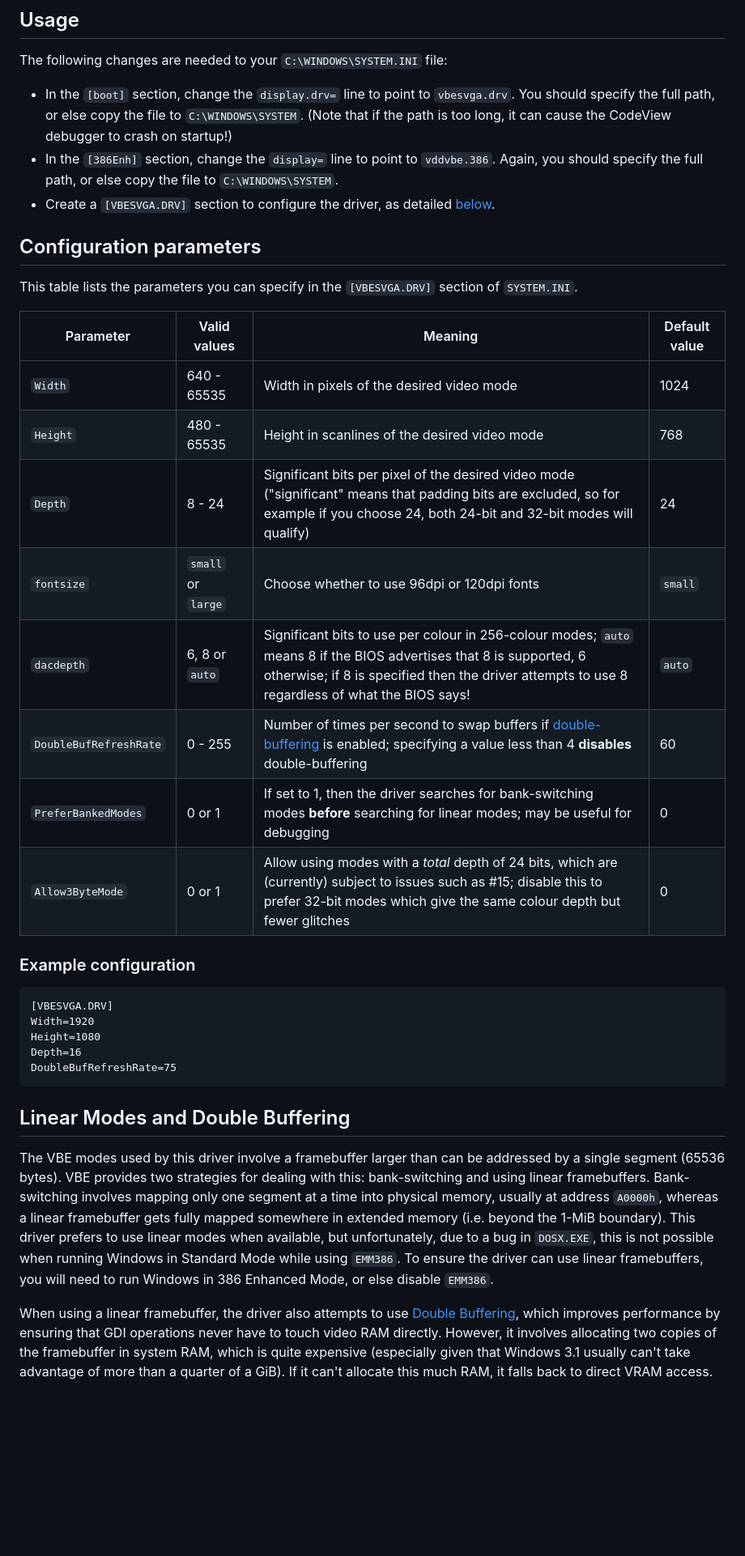
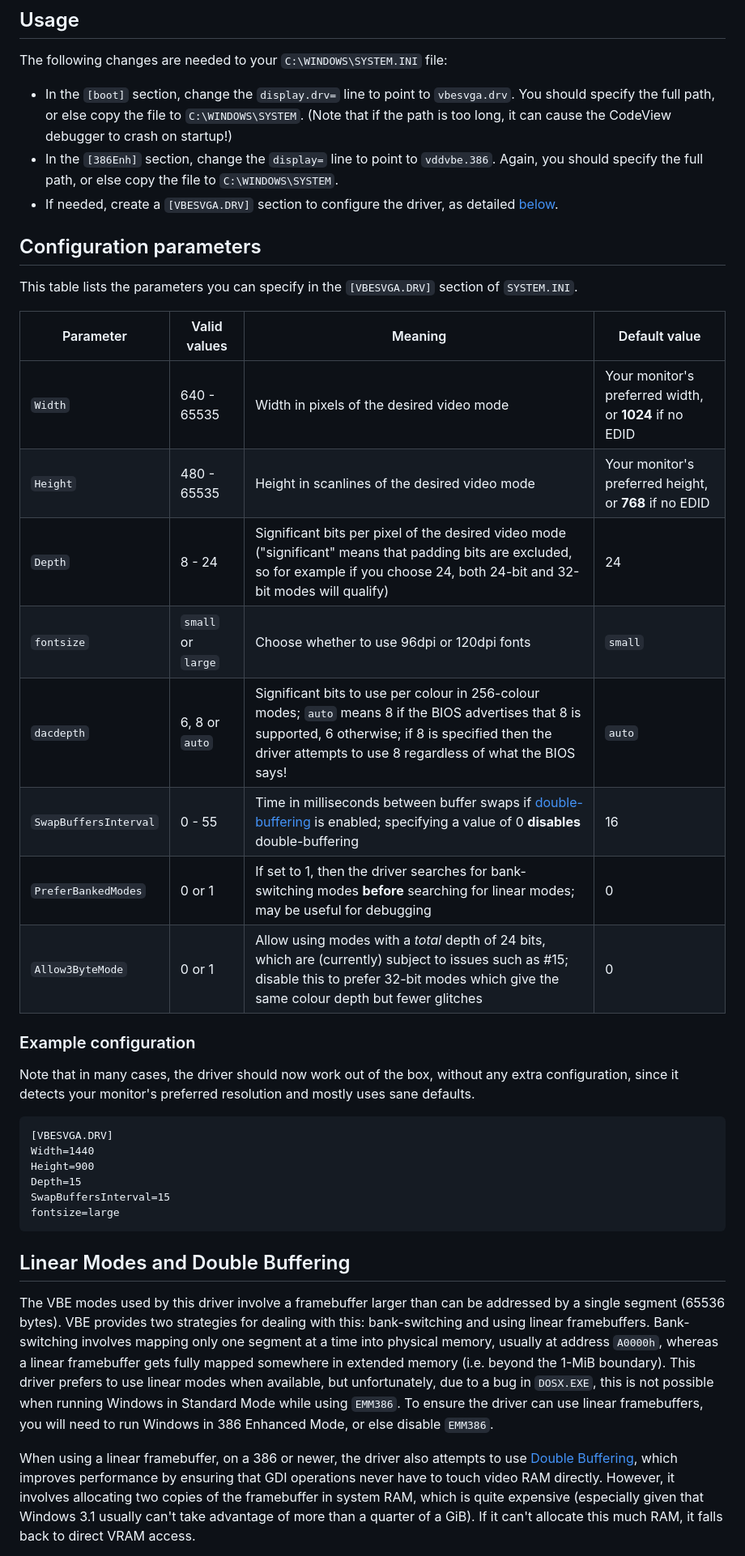
Before and after one commit to PluMGMK/vbesvga.drv, a Markdown page: README.md, the part around one of its changes. Shown at 81% size. Rendered like a GitHub page; blank space fills up the shorter version.

````diff
--- a/README.md
+++ b/README.md
@@ -62,7 +62,7 @@ The following changes are needed to your `C:\WINDOWS\SYSTEM.INI` file:
 
 * In the `[boot]` section, change the `display.drv=` line to point to `vbesvga.drv`. You should specify the full path, or else copy the file to `C:\WINDOWS\SYSTEM`. (Note that if the path is too long, it can cause the CodeView debugger to crash on startup!)
 * In the `[386Enh]` section, change the `display=` line to point to `vddvbe.386`. Again, you should specify the full path, or else copy the file to `C:\WINDOWS\SYSTEM`.
-* Create a `[VBESVGA.DRV]` section to configure the driver, as detailed [below](#configuration-parameters).
+* If needed, create a `[VBESVGA.DRV]` section to configure the driver, as detailed [below](#configuration-parameters).
 
 ## Configuration parameters
 
@@ -70,28 +70,31 @@ This table lists the parameters you can specify in the `[VBESVGA.DRV]` section o
 
 |Parameter |Valid values |Meaning |Default value |
 --- | --- | --- | ---
-|`Width` | 640 - 65535 | Width in pixels of the desired video mode | 1024 |
-|`Height` | 480 - 65535 | Height in scanlines of the desired video mode | 768 |
+|`Width` | 640 - 65535 | Width in pixels of the desired video mode | Your monitor's preferred width, or **1024** if no EDID |
+|`Height` | 480 - 65535 | Height in scanlines of the desired video mode | Your monitor's preferred height, or **768** if no EDID |
 |`Depth` | 8 - 24 | Significant bits per pixel of the desired video mode ("significant" means that padding bits are excluded, so for example if you choose 24, both 24-bit and 32-bit modes will qualify) | 24 |
 |`fontsize` | `small` or `large` | Choose whether to use 96dpi or 120dpi fonts | `small` |
 |`dacdepth` | 6, 8 or `auto` | Significant bits to use per colour in 256-colour modes; `auto` means 8 if the BIOS advertises that 8 is supported, 6 otherwise; if 8 is specified then the driver attempts to use 8 regardless of what the BIOS says! | `auto` |
-|`DoubleBufRefreshRate` | 0 - 255 | Number of times per second to swap buffers if [double-buffering](#linear-modes-and-double-buffering) is enabled; specifying a value less than 4 **disables** double-buffering | 60 |
+|`SwapBuffersInterval` | 0 - 55 | Time in milliseconds between buffer swaps if [double-buffering](#linear-modes-and-double-buffering) is enabled; specifying a value of 0 **disables** double-buffering | 16 |
 |`PreferBankedModes` | 0 or 1 | If set to 1, then the driver searches for bank-switching modes **before** searching for linear modes; may be useful for debugging | 0 |
 |`Allow3ByteMode` | 0 or 1 | Allow using modes with a *total* depth of 24 bits, which are (currently) subject to issues such as #15; disable this to prefer 32-bit modes which give the same colour depth but fewer glitches | 0 |
 
 ### Example configuration
 
+Note that in many cases, the driver should now work out of the box, without any extra configuration, since it detects your monitor's preferred resolution and mostly uses sane defaults.
+
 ```
 [VBESVGA.DRV]
-Width=1920
-Height=1080
-Depth=16
-DoubleBufRefreshRate=75
+Width=1440
+Height=900
+Depth=15
+SwapBuffersInterval=15
+fontsize=large
 ```
 
 ## Linear Modes and Double Buffering
 
 The VBE modes used by this driver involve a framebuffer larger than can be addressed by a single segment (65536 bytes). VBE provides two strategies for dealing with this: bank-switching and using linear framebuffers. Bank-switching involves mapping only one segment at a time into physical memory, usually at address `A0000h`, whereas a linear framebuffer gets fully mapped somewhere in extended memory (i.e. beyond the 1-MiB boundary). This driver prefers to use linear modes when available, but unfortunately, due to a bug in `DOSX.EXE`, this is not possible when running Windows in Standard Mode while using `EMM386`. To ensure the driver can use linear framebuffers, you will need to run Windows in 386 Enhanced Mode, or else disable `EMM386`.
 
-When using a linear framebuffer, the driver also attempts to use [Double Buffering](https://wiki.osdev.org/Double_Buffering), which improves performance by ensuring that GDI operations never have to touch video RAM directly. However, it involves allocating two copies of the framebuffer in system RAM, which is quite expensive (especially given that Windows 3.1 usually can't take advantage of more than a quarter of a GiB). If it can't allocate this much RAM, it falls back to direct VRAM access.
+When using a linear framebuffer, on a 386 or newer, the driver also attempts to use [Double Buffering](https://wiki.osdev.org/Double_Buffering), which improves performance by ensuring that GDI operations never have to touch video RAM directly. However, it involves allocating two copies of the framebuffer in system RAM, which is quite expensive (especially given that Windows 3.1 usually can't take advantage of more than a quarter of a GiB). If it can't allocate this much RAM, it falls back to direct VRAM access.
 
````
Also changed, not shown: other parts of README.md (+40 -29 lines), Screenshots/VBESVGA2.BMP.png.
